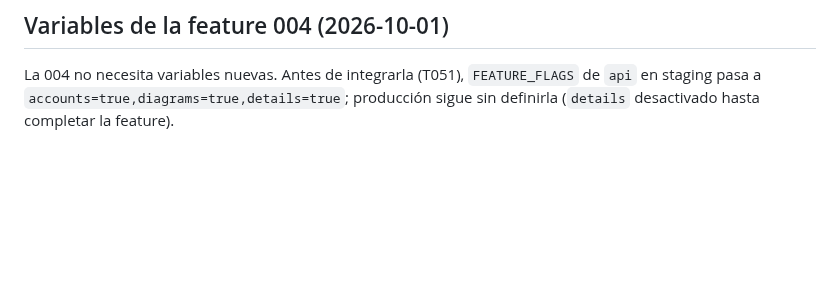
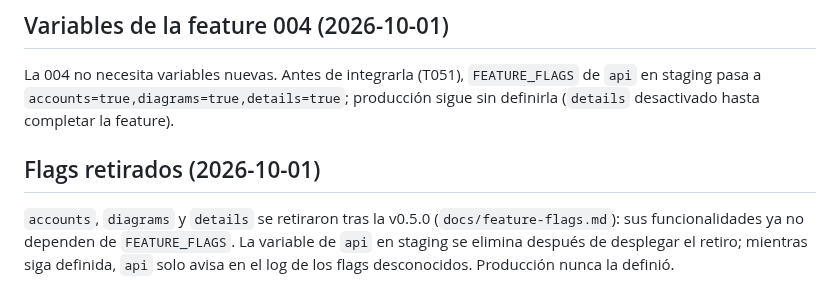
Before and after one commit to xavicrip/elicitacion_requisitos, a Markdown page: docs/adr/0002-despliegue-railway.md, the part around the change. GitHub-like rendering; blank space fills up the shorter version.

Commit message:
docs(adr): record the retired flags and the staging variable
Co-Authored-By: Claude Opus 5.5 <noreply@anthropic.com>

```diff
--- a/docs/adr/0002-despliegue-railway.md
+++ b/docs/adr/0002-despliegue-railway.md
@@ -137,3 +137,10 @@ el healthcheck de despliegue.
 La 004 no necesita variables nuevas. Antes de integrarla (T051), `FEATURE_FLAGS` de `api` en
 staging pasa a `accounts=true,diagrams=true,details=true`; producción sigue sin definirla
 (`details` desactivado hasta completar la feature).
+
+## Flags retirados (2026-10-01)
+
+`accounts`, `diagrams` y `details` se retiraron tras la v0.5.0 (`docs/feature-flags.md`): sus
+funcionalidades ya no dependen de `FEATURE_FLAGS`. La variable de `api` en staging se elimina
+después de desplegar el retiro; mientras siga definida, `api` solo avisa en el log de los flags
+desconocidos. Producción nunca la definió.
```
